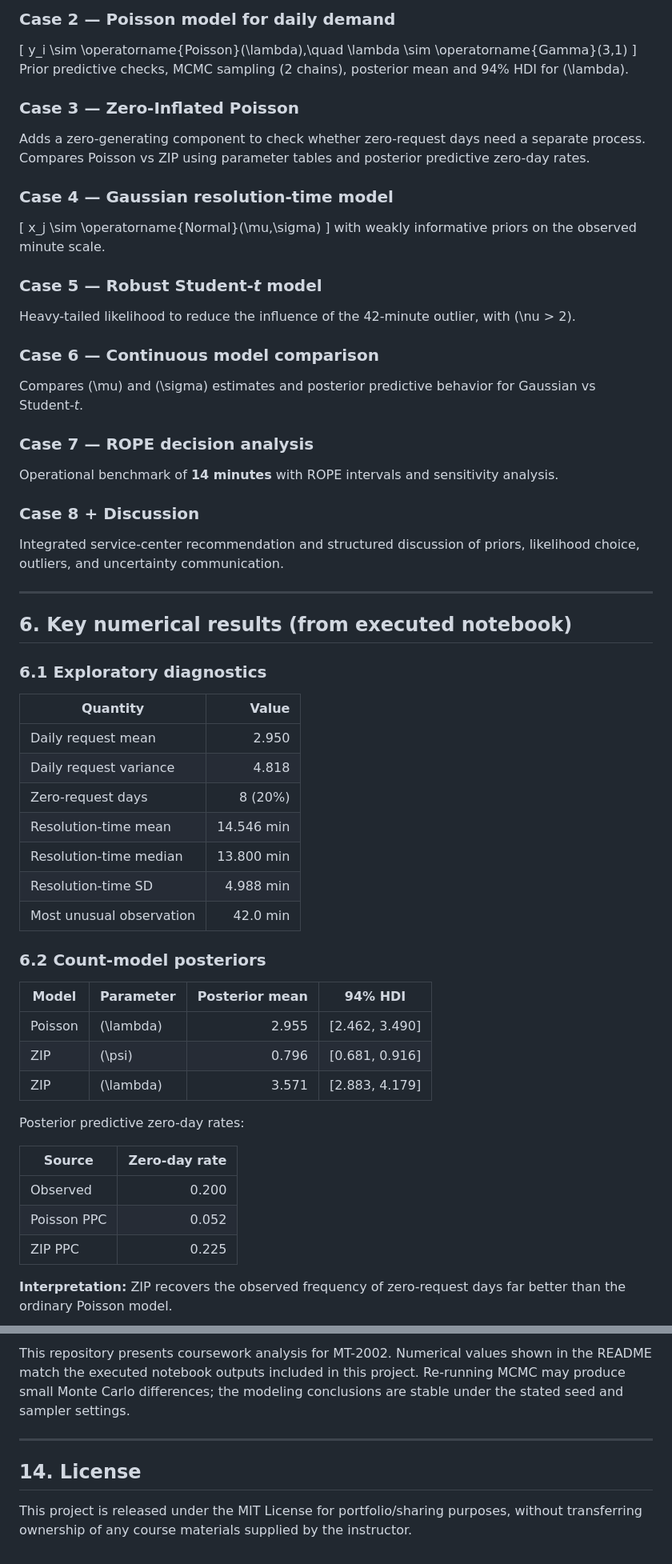
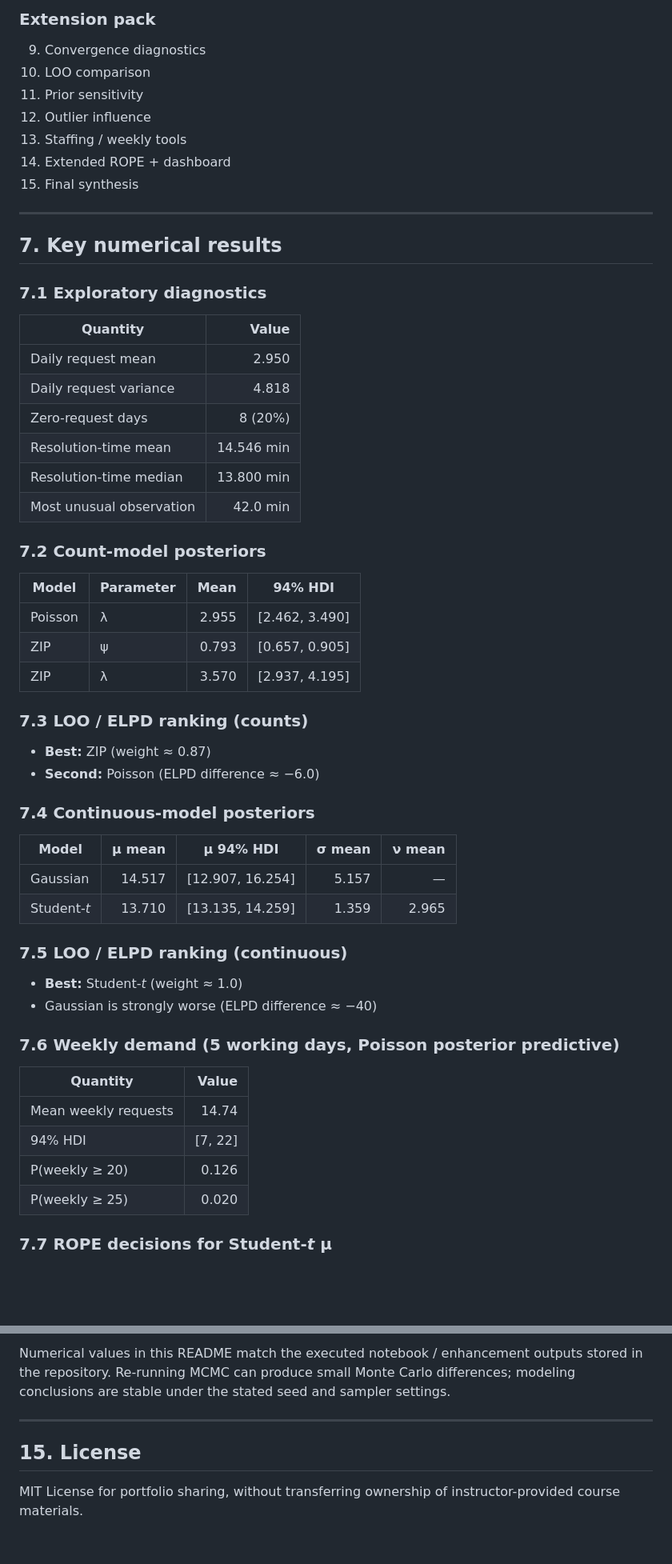
Before and after one commit to rohaan2802/Bayesian_PyMC, a Markdown page: README.md, 2 parts joined by grey strips. Shown at 80% size. Rendered like a GitHub page; blank space fills up the shorter version.

```diff
--- a/README.md
+++ b/README.md
@@ -90,37 +134,18 @@ Variable classification, descriptive diagnostics, and exploratory histograms.
 
-### Case 2 — Poisson model for daily demand
-\[
-y_i \sim \operatorname{Poisson}(\lambda),\quad
-\lambda \sim \operatorname{Gamma}(3,1)
-\]
-Prior predictive checks, MCMC sampling (2 chains), posterior mean and 94% HDI for \(\lambda\).
-
-### Case 3 — Zero-Inflated Poisson
-Adds a zero-generating component to check whether zero-request days need a separate process. Compares Poisson vs ZIP using parameter tables and posterior predictive zero-day rates.
-
-### Case 4 — Gaussian resolution-time model
-\[
-x_j \sim \operatorname{Normal}(\mu,\sigma)
-\]
-with weakly informative priors on the observed minute scale.
-
-### Case 5 — Robust Student-*t* model
-Heavy-tailed likelihood to reduce the influence of the 42-minute outlier, with \(\nu > 2\).
-
-### Case 6 — Continuous model comparison
-Compares \(\mu\) and \(\sigma\) estimates and posterior predictive behavior for Gaussian vs Student-*t*.
-
-### Case 7 — ROPE decision analysis
-Operational benchmark of **14 minutes** with ROPE intervals and sensitivity analysis.
-
-### Case 8 + Discussion
-Integrated service-center recommendation and structured discussion of priors, likelihood choice, outliers, and uncertainty communication.
+### Extension pack
+9. Convergence diagnostics
+10. LOO comparison
+11. Prior sensitivity
+12. Outlier influence
+13. Staffing / weekly tools
+14. Extended ROPE + dashboard
+15. Final synthesis
 
 ---
 
-## 6. Key numerical results (from executed notebook)
+## 7. Key numerical results
 
-### 6.1 Exploratory diagnostics
+### 7.1 Exploratory diagnostics
 
 | Quantity | Value |
 |---|---:|
@@ -129,24 +154,39 @@ Integrated service-center recommendation and structured discussion of priors, li
 | Zero-request days | 8 (20%) |
 | Resolution-time mean | 14.546 min |
 | Resolution-time median | 13.800 min |
-| Resolution-time SD | 4.988 min |
 | Most unusual observation | 42.0 min |
 
-### 6.2 Count-model posteriors
+### 7.2 Count-model posteriors
 
-| Model | Parameter | Posterior mean | 94% HDI |
+| Model | Parameter | Mean | 94% HDI |
 |---|---|---:|---|
-| Poisson | \(\lambda\) | 2.955 | [2.462, 3.490] |
-| ZIP | \(\psi\) | 0.796 | [0.681, 0.916] |
-| ZIP | \(\lambda\) | 3.571 | [2.883, 4.179] |
+| Poisson | λ | 2.955 | [2.462, 3.490] |
+| ZIP | ψ | 0.793 | [0.657, 0.905] |
+| ZIP | λ | 3.570 | [2.937, 4.195] |
 
-Posterior predictive zero-day rates:
+### 7.3 LOO / ELPD ranking (counts)
+- **Best:** ZIP (weight ≈ 0.87)
+- **Second:** Poisson (ELPD difference ≈ −6.0)
 
-| Source | Zero-day rate |
+### 7.4 Continuous-model posteriors
+
+| Model | μ mean | μ 94% HDI | σ mean | ν mean |
+|---|---:|---|---:|---:|
+| Gaussian | 14.517 | [12.907, 16.254] | 5.157 | — |
+| Student-*t* | 13.710 | [13.135, 14.259] | 1.359 | 2.965 |
+
+### 7.5 LOO / ELPD ranking (continuous)
+- **Best:** Student-*t* (weight ≈ 1.0)
+- Gaussian is strongly worse (ELPD difference ≈ −40)
+
+### 7.6 Weekly demand (5 working days, Poisson posterior predictive)
+
+| Quantity | Value |
 |---|---:|
-| Observed | 0.200 |
-| Poisson PPC | 0.052 |
-| ZIP PPC | 0.225 |
+| Mean weekly requests | 14.74 |
+| 94% HDI | [7, 22] |
+| P(weekly ≥ 20) | 0.126 |
+| P(weekly ≥ 25) | 0.020 |
 
-**Interpretation:** ZIP recovers the observed frequency of zero-request days far better than the ordinary Poisson model.
+### 7.7 ROPE decisions for Student-*t* μ
 
@@ -335,8 +413,8 @@ If Pages is unavailable in a clone/fork, use the repository URL as the canonical
 
-This repository presents coursework analysis for MT-2002. Numerical values shown in the README match the executed notebook outputs included in this project. Re-running MCMC may produce small Monte Carlo differences; the modeling conclusions are stable under the stated seed and sampler settings.
+Numerical values in this README match the executed notebook / enhancement outputs stored in the repository. Re-running MCMC can produce small Monte Carlo differences; modeling conclusions are stable under the stated seed and sampler settings.
 
 ---
 
-## 14. License
+## 15. License
 
-This project is released under the MIT License for portfolio/sharing purposes, without transferring ownership of any course materials supplied by the instructor.
+MIT License for portfolio sharing, without transferring ownership of instructor-provided course materials.
```
Also changed, not shown: other parts of README.md (+195 -113 lines), docs/screenshots/21-enhanced-posterior-dashboard.png (added), docs/screenshots/22-prior-sensitivity-lambda.png (added), docs/screenshots/23-staffing-risk-curve.png (added), docs/screenshots/24-weekly-demand-forecast.png (added), docs/screenshots/25-outlier-influence-mu.png (added), 4 other files.
